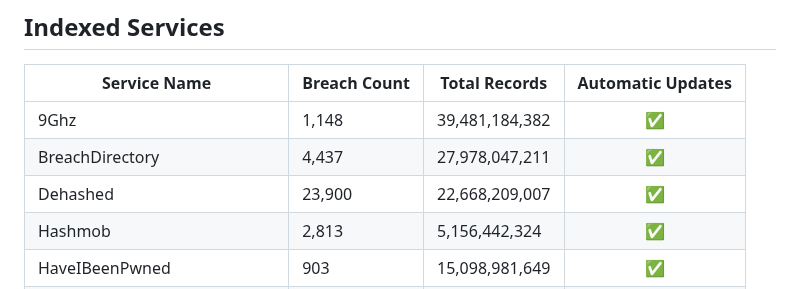
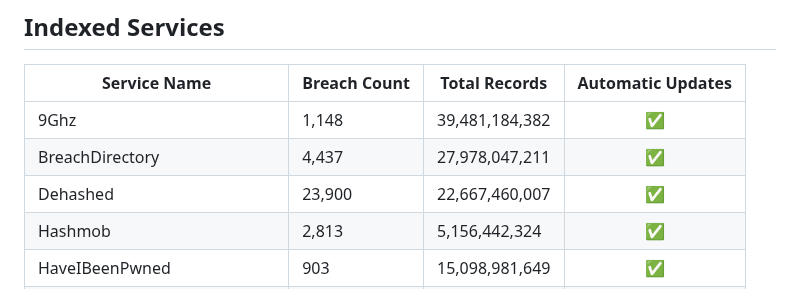
Before and after one commit to notdls/known-breaches, a Markdown page: README.md, the part around the change. GitHub-like rendering.

Commit message:
Dataset Update 09/13/25

```diff
--- a/README.md
+++ b/README.md
@@ -6,7 +6,7 @@ A compliation of breach information gathered from data aggregators, breach looku
 | ------------ | ------------ | ------------- |        :--:       |
 | 9Ghz | 1,148 | 39,481,184,382 | ✅ |
 | BreachDirectory | 4,437 | 27,978,047,211 | ✅ |
-| Dehashed | 23,900 | 22,668,209,007 | ✅ |
+| Dehashed | 23,900 | 22,667,460,007 | ✅ |
 | Hashmob | 2,813 | 5,156,442,324 | ✅ |
 | HaveIBeenPwned | 903 | 15,098,981,649 | ✅ |
 | Leak-Lookup | 4,467 | 28,045,644,785 | ✅ |
```
